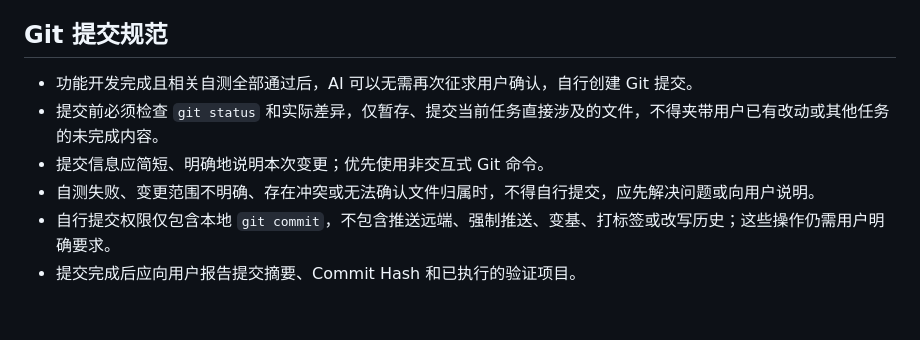
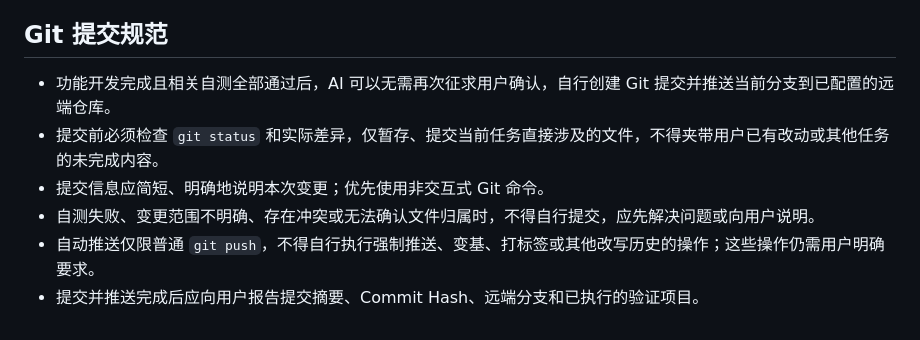
Before and after one commit to liuchsh01/liuchsh01.github.io, a Markdown page: AGENTS.md, the part around the change. GitHub-like rendering.

Commit message:
docs: allow verified changes to be pushed

```diff
--- a/AGENTS.md
+++ b/AGENTS.md
@@ -283,9 +283,9 @@
 
 ## Git 提交规范
 
-- 功能开发完成且相关自测全部通过后，AI 可以无需再次征求用户确认，自行创建 Git 提交。
+- 功能开发完成且相关自测全部通过后，AI 可以无需再次征求用户确认，自行创建 Git 提交并推送当前分支到已配置的远端仓库。
 - 提交前必须检查 `git status` 和实际差异，仅暂存、提交当前任务直接涉及的文件，不得夹带用户已有改动或其他任务的未完成内容。
 - 提交信息应简短、明确地说明本次变更；优先使用非交互式 Git 命令。
 - 自测失败、变更范围不明确、存在冲突或无法确认文件归属时，不得自行提交，应先解决问题或向用户说明。
-- 自行提交权限仅包含本地 `git commit`，不包含推送远端、强制推送、变基、打标签或改写历史；这些操作仍需用户明确要求。
-- 提交完成后应向用户报告提交摘要、Commit Hash 和已执行的验证项目。
+- 自动推送仅限普通 `git push`，不得自行执行强制推送、变基、打标签或其他改写历史的操作；这些操作仍需用户明确要求。
+- 提交并推送完成后应向用户报告提交摘要、Commit Hash、远端分支和已执行的验证项目。
```
